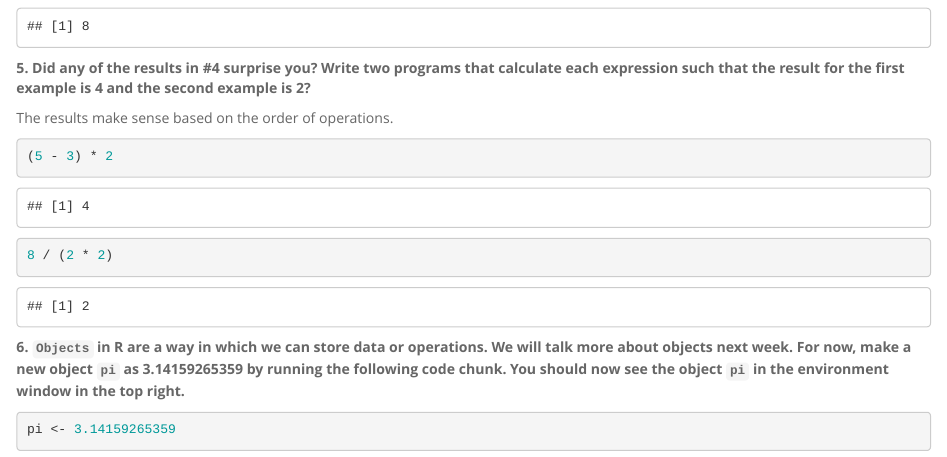
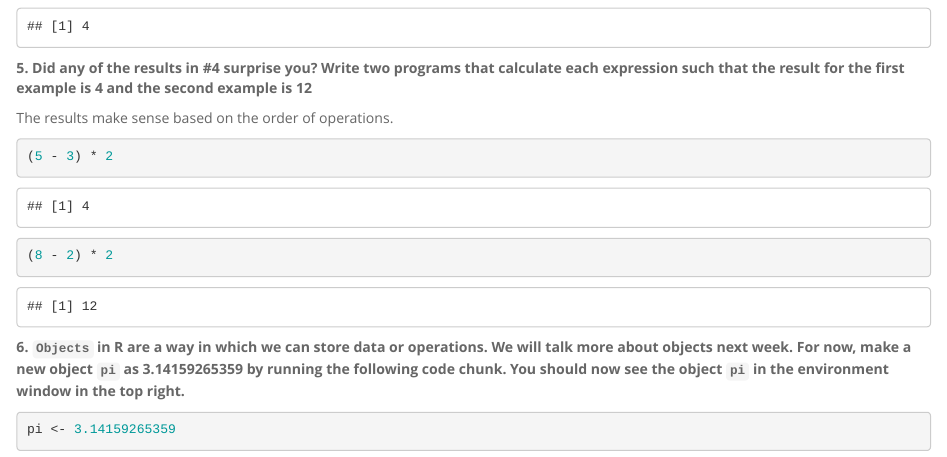
Before and after one commit to aamuhic/BIS15W2024_amuhic, an R Markdown document (lab1/lab1_hw.Rmd): the page in a window 1100 px wide, from 740 px down. The pictures show the output file lab1/lab1_hw.html that the author committed with the source, opened offline.

Commit message:
hw1 update

````diff
--- a/lab1/lab1_hw.Rmd
+++ b/lab1/lab1_hw.Rmd
@@ -35,6 +36,6 @@ Done!
 ```
 
-**5. Did any of the results in #4 surprise you? Write two programs that calculate each expression such that the result for the first example is 4 and the second example is 2?**
+**5. Did any of the results in #4 surprise you? Write two programs that calculate each expression such that the result for the first example is 4 and the second example is 12**
 
 The results make sense based on the order of operations.
 
@@ -43,10 +44,11 @@ The results make sense based on the order of operations.
 ```
 
 ```{r}
-8 / (2 * 2)
+(8 - 2) * 2
 ```
 
 **6. `Objects` in R are a way in which we can store data or operations. We will talk more about objects next week. For now, make a new object `pi` as 3.14159265359 by running the following code chunk. You should now see the object `pi` in the environment window in the top right.**
+
 ```{r}
 pi <- 3.14159265359
 ```
````
Also changed, not shown: lab1/lab1_hw.html, lab1/lab1_hw.md, lab1/lab1_hw.Rmd (6 more changed lines).
